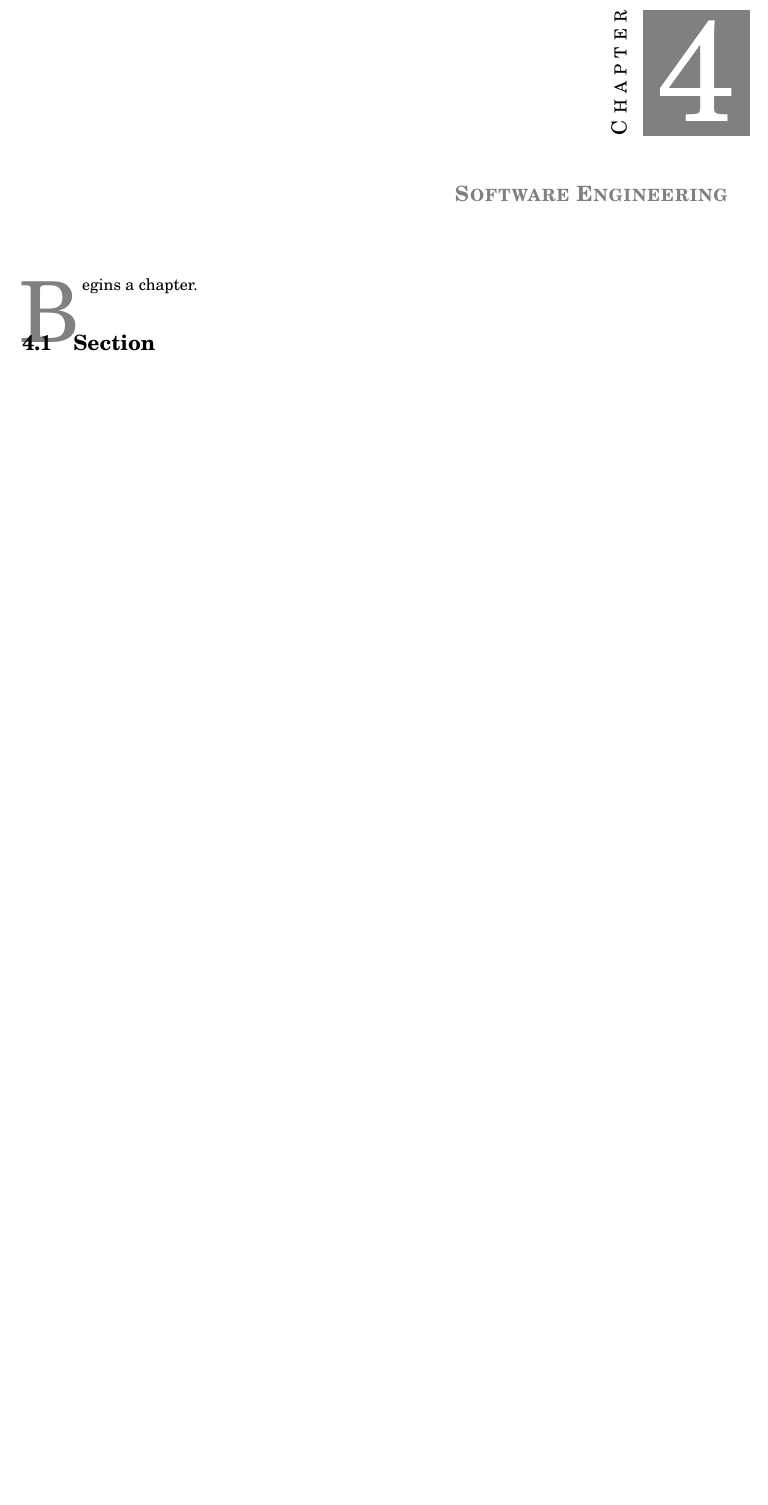
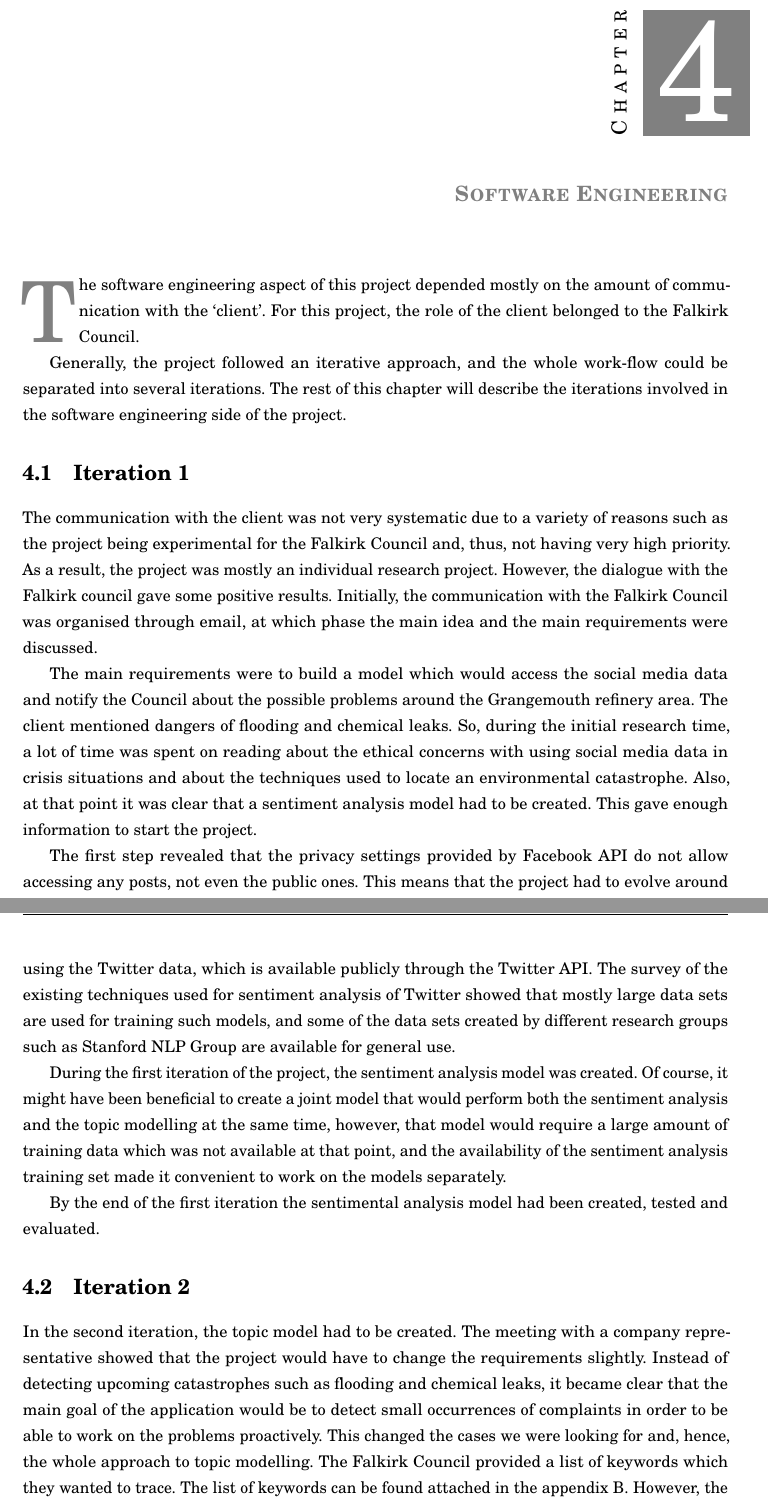
Before and after one commit to marijanedjalkova/environmental-sentiment-analysis, a LaTeX thesis (report/thesis.tex, which reads report/chapters/SoftwareEngineering/chap.tex): part of page 24 of 51 before the commit and two parts of pages 24 and 25 of 52 after it, the two joined at a grey line, cut so that both start at the same text, the shorter picture padded with empty space. Compiled offline with pdfLaTeX.

Commit message:
chapter finished

```diff
--- a/report/chapters/SoftwareEngineering/chap.tex
+++ b/report/chapters/SoftwareEngineering/chap.tex
@@ -2,7 +2,35 @@
 \chapter{Software Engineering}
 \label{chap:software-engineering}
 
-\initial{B}egins a chapter.
+\initial{T}he software engineering aspect of this project depended mostly on the amount of communication with the `client'. For this project, the role of the client belonged to the Falkirk Council.
+
+Generally, the project followed an iterative approach, and the whole work-flow could be separated into several iterations. The rest of this chapter will describe the iterations involved in the software engineering side of the project.
+
 %=======
-\section{Section}
-\label{sec:eng}
+\section{Iteration 1}
+\label{sec:it1}
+
+The communication with the client was not very systematic due to a variety of reasons such as the project being experimental for the Falkirk Council and, thus, not having very high priority. As a result, the project was mostly an individual research project. However, the dialogue with the Falkirk council gave some positive results. Initially, the communication with the Falkirk Council was organised through email, at which phase the main idea and the main requirements were discussed.
+
+The main requirements were to build a model which would access the social media data and notify the Council about the possible problems around the Grangemouth refinery area. The client mentioned dangers of flooding and chemical leaks. So, during the initial research time, a lot of time was spent on reading about the ethical concerns with using social media data in crisis situations and about the techniques used to locate an environmental catastrophe. Also, at that point it was clear that a sentiment analysis model had to be created.
+This gave enough information to start the project.
+
+The first step revealed that the privacy settings provided by Facebook API do not allow accessing any posts, not even the public ones. This means that the project had to evolve around using the Twitter data, which is available publicly through the Twitter API. The survey of the existing techniques used for sentiment analysis of Twitter showed that mostly large data sets are used for training such models, and some of the data sets created by different research groups such as Stanford NLP Group are available for general use.
+
+During the first iteration of the project, the sentiment analysis model was created. Of course, it might have been beneficial to create a joint model that would perform both the sentiment analysis and the topic modelling at the same time, however, that model would require a large amount of training data which was not available at that point, and the availability of the sentiment analysis training set made it convenient to work on the models separately.
+
+By the end of the first iteration the sentimental analysis model had been created, tested and evaluated.
+
+
+%=======
+\section{Iteration 2}
+\label{sec:it2}
+
+In the second iteration, the topic model had to be created.
+The meeting with a company representative showed that the project would have to change the requirements slightly. Instead of detecting upcoming catastrophes such as flooding and chemical leaks, it became clear that the main goal of the application would be to detect small occurrences of complaints in order to be able to work on the problems proactively. This changed the cases we were looking for and, hence, the whole approach to topic modelling.
+The Falkirk Council provided a list of keywords which they wanted to trace. The list of keywords can be found attached in the appendix \ref{app:keywords}.
+However, the very first API request showed that it was impossible to get any training data at all. Grangemouth area is fairly small in terms of population, which affects the amount of posts on Twitter about it. Even though some posts could be found through the website, it would still not be enough to train a successful model.
+
+Due to these reasons, it was decided that the project had to change direction. So, for topic modelling, another topic was chosen. This time, it was decided to focus on elections, which would give plenty of fresh data. Thus, in second iteration the topic model was created, tested and validated.
+
+Then both models were combined to produce a filter for live tweets and determine whether a tweet is a negative tweet about the UK General Elections 2017.
```
